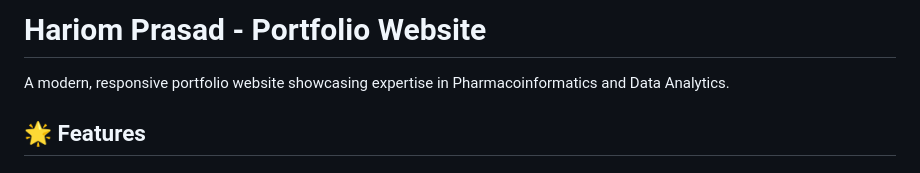
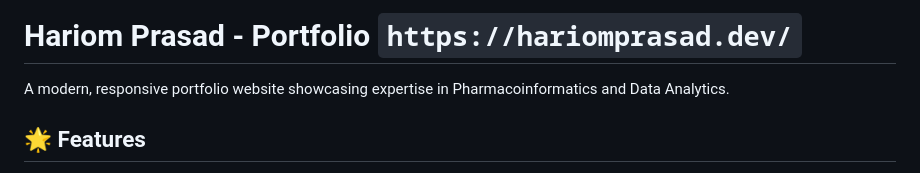
Before and after one commit to hariompr143/hariomprasad, a Markdown page: README.md, the part around the change. GitHub-like rendering.

Commit message:
Update portfolio link in README

```diff
--- a/README.md
+++ b/README.md
@@ -1,4 +1,4 @@
-# Hariom Prasad - Portfolio Website
+# Hariom Prasad - Portfolio `https://hariomprasad.dev/`
 
 A modern, responsive portfolio website showcasing expertise in Pharmacoinformatics and Data Analytics.
 
```
